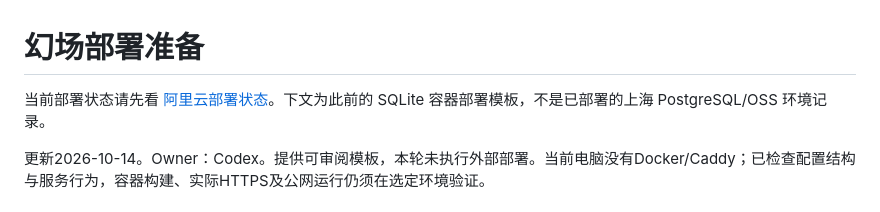
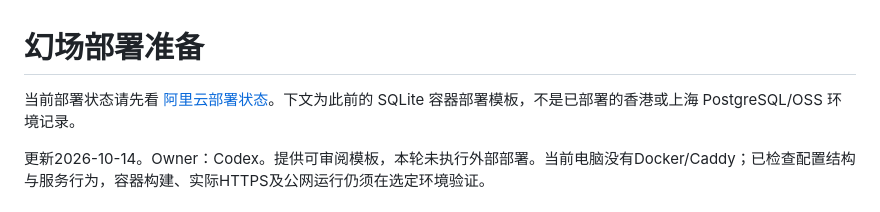
Before and after one commit to KaneGong/huanchang, a Markdown page: deployment/README.md, the part around the change. Drawn GitHub-style.

Commit message:
Clarify current cloud deployment documentation
Updated deployment notes to clarify the environment records.

```diff
--- a/deployment/README.md
+++ b/deployment/README.md
@@ -1,6 +1,6 @@
 # 幻场部署准备
 
-当前部署状态请先看 [阿里云部署状态](ALIYUN-STATUS.md)。下文为此前的 SQLite 容器部署模板，不是已部署的上海 PostgreSQL/OSS 环境记录。
+当前部署状态请先看 [阿里云部署状态](ALIYUN-STATUS.md)。下文为此前的 SQLite 容器部署模板，不是已部署的香港或上海 PostgreSQL/OSS 环境记录。
 
 更新2026-10-14。Owner：Codex。提供可审阅模板，本轮未执行外部部署。当前电脑没有Docker/Caddy；已检查配置结构与服务行为，容器构建、实际HTTPS及公网运行仍须在选定环境验证。
 
```
